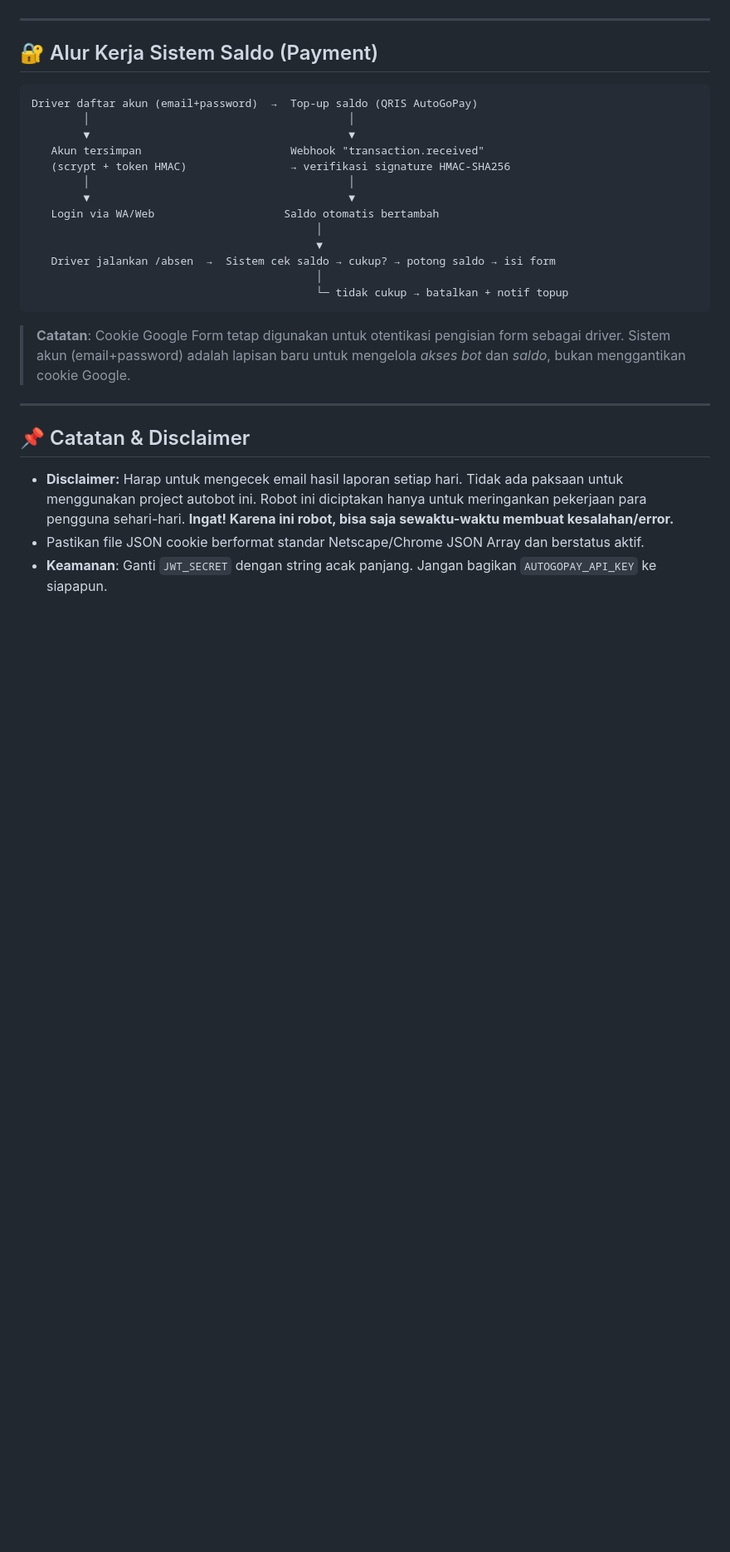
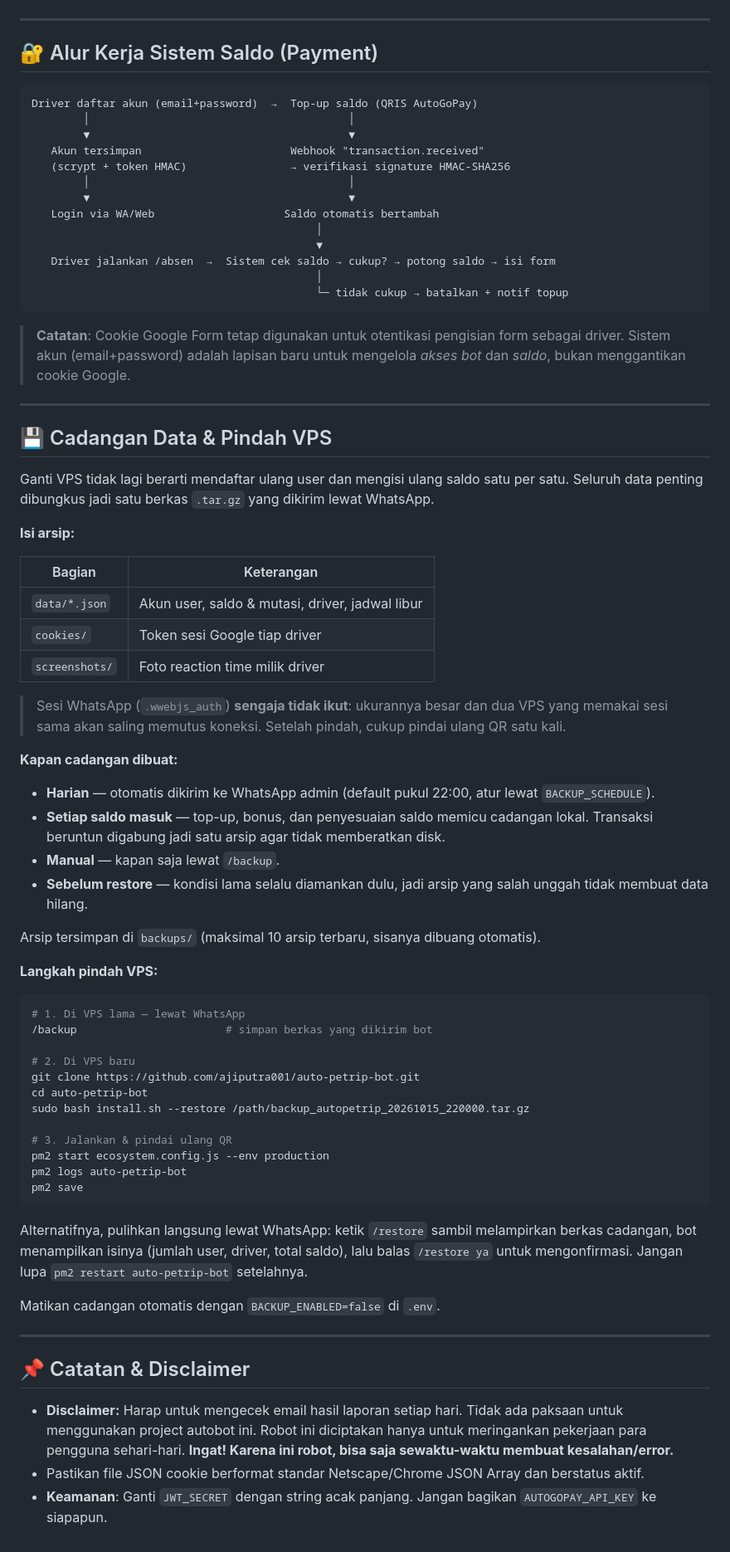
Before and after one commit to ajiputra001/auto-petrip-bot, a Markdown page: README.md, the part around one of its changes. Shown at 83% size. Rendered like a GitHub page; blank space fills up the shorter version.

Commit message:
docs: panduan installer, cadangan data & pindah VPS

````diff
--- a/README.md
+++ b/README.md
@@ -276,6 +302,51 @@ Driver daftar akun (email+password)  →  Top-up saldo (QRIS AutoGoPay)
 
 ---
 
+## 💾 Cadangan Data & Pindah VPS
+
+Ganti VPS tidak lagi berarti mendaftar ulang user dan mengisi ulang saldo satu per satu. Seluruh data penting dibungkus jadi satu berkas `.tar.gz` yang dikirim lewat WhatsApp.
+
+**Isi arsip:**
+
+| Bagian | Keterangan |
+| --- | --- |
+| `data/*.json` | Akun user, saldo & mutasi, driver, jadwal libur |
+| `cookies/` | Token sesi Google tiap driver |
+| `screenshots/` | Foto reaction time milik driver |
+
+> Sesi WhatsApp (`.wwebjs_auth`) **sengaja tidak ikut**: ukurannya besar dan dua VPS yang memakai sesi sama akan saling memutus koneksi. Setelah pindah, cukup pindai ulang QR satu kali.
+
+**Kapan cadangan dibuat:**
+* **Harian** — otomatis dikirim ke WhatsApp admin (default pukul 22:00, atur lewat `BACKUP_SCHEDULE`).
+* **Setiap saldo masuk** — top-up, bonus, dan penyesuaian saldo memicu cadangan lokal. Transaksi beruntun digabung jadi satu arsip agar tidak memberatkan disk.
+* **Manual** — kapan saja lewat `/backup`.
+* **Sebelum restore** — kondisi lama selalu diamankan dulu, jadi arsip yang salah unggah tidak membuat data hilang.
+
+Arsip tersimpan di `backups/` (maksimal 10 arsip terbaru, sisanya dibuang otomatis).
+
+**Langkah pindah VPS:**
+
+```bash
+# 1. Di VPS lama — lewat WhatsApp
+/backup                       # simpan berkas yang dikirim bot
+
+# 2. Di VPS baru
+git clone https://github.com/ajiputra001/auto-petrip-bot.git
+cd auto-petrip-bot
+sudo bash install.sh --restore /path/backup_autopetrip_20261015_220000.tar.gz
+
+# 3. Jalankan & pindai ulang QR
+pm2 start ecosystem.config.js --env production
+pm2 logs auto-petrip-bot
+pm2 save
+```
+
+Alternatifnya, pulihkan langsung lewat WhatsApp: ketik `/restore` sambil melampirkan berkas cadangan, bot menampilkan isinya (jumlah user, driver, total saldo), lalu balas `/restore ya` untuk mengonfirmasi. Jangan lupa `pm2 restart auto-petrip-bot` setelahnya.
+
+Matikan cadangan otomatis dengan `BACKUP_ENABLED=false` di `.env`.
+
+---
+
 ## 📌 Catatan & Disclaimer
 * **Disclaimer:** Harap untuk mengecek email hasil laporan setiap hari. Tidak ada paksaan untuk menggunakan project autobot ini. Robot ini diciptakan hanya untuk meringankan pekerjaan para pengguna sehari-hari. **Ingat! Karena ini robot, bisa saja sewaktu-waktu membuat kesalahan/error.**
 * Pastikan file JSON cookie berformat standar Netscape/Chrome JSON Array dan berstatus aktif.
````
Also changed, not shown: other parts of README.md (+30 -4 lines).
